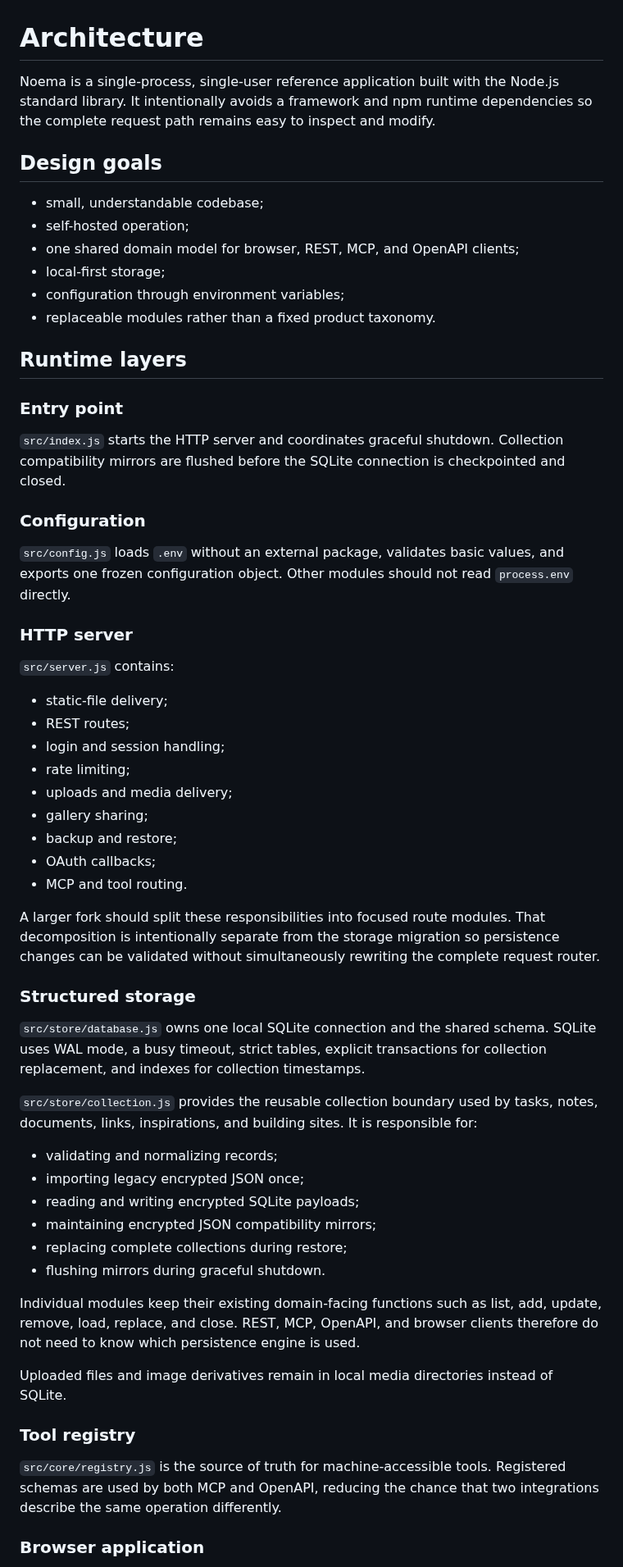
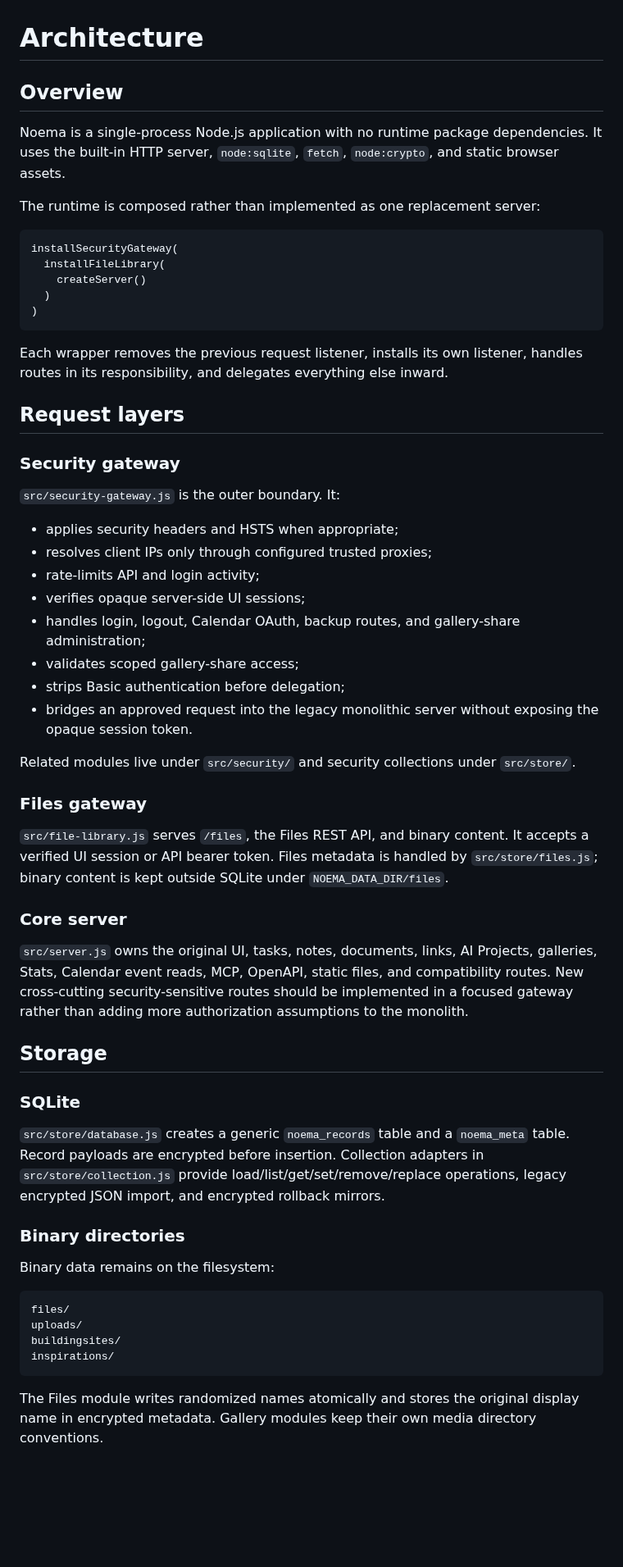
Before and after one commit to vladimirperovic/noema, a Markdown page: ARCHITECTURE.md, the part around one of its changes. Shown at 82% size. Drawn GitHub-style; blank space fills up the shorter version.

Commit message:
Describe the Noema 0.3 runtime architecture

````diff
--- a/ARCHITECTURE.md
+++ b/ARCHITECTURE.md
@@ -1,62 +1,62 @@
 # Architecture
 
-Noema is a single-process, single-user reference application built with the Node.js standard library. It intentionally avoids a framework and npm runtime dependencies so the complete request path remains easy to inspect and modify.
+## Overview
 
-## Design goals
+Noema is a single-process Node.js application with no runtime package dependencies. It uses the built-in HTTP server, `node:sqlite`, `fetch`, `node:crypto`, and static browser assets.
 
-- small, understandable codebase;
-- self-hosted operation;
-- one shared domain model for browser, REST, MCP, and OpenAPI clients;
-- local-first storage;
-- configuration through environment variables;
-- replaceable modules rather than a fixed product taxonomy.
+The runtime is composed rather than implemented as one replacement server:
 
-## Runtime layers
+```text
+installSecurityGateway(
+  installFileLibrary(
+    createServer()
+  )
+)
+```
 
-### Entry point
+Each wrapper removes the previous request listener, installs its own listener, handles routes in its responsibility, and delegates everything else inward.
 
-`src/index.js` starts the HTTP server and coordinates graceful shutdown. Collection compatibility mirrors are flushed before the SQLite connection is checkpointed and closed.
+## Request layers
 
-### Configuration
+### Security gateway
 
-`src/config.js` loads `.env` without an external package, validates basic values, and exports one frozen configuration object. Other modules should not read `process.env` directly.
+`src/security-gateway.js` is the outer boundary. It:
 
-### HTTP server
+- applies security headers and HSTS when appropriate;
+- resolves client IPs only through configured trusted proxies;
+- rate-limits API and login activity;
+- verifies opaque server-side UI sessions;
+- handles login, logout, Calendar OAuth, backup routes, and gallery-share administration;
+- validates scoped gallery-share access;
+- strips Basic authentication before delegation;
+- bridges an approved request into the legacy monolithic server without exposing the opaque session token.
 
-`src/server.js` contains:
+Related modules live under `src/security/` and security collections under `src/store/`.
 
-- static-file delivery;
-- REST routes;
-- login and session handling;
-- rate limiting;
-- uploads and media delivery;
-- gallery sharing;
-- backup and restore;
-- OAuth callbacks;
-- MCP and tool routing.
+### Files gateway
 
-A larger fork should split these responsibilities into focused route modules. That decomposition is intentionally separate from the storage migration so persistence changes can be validated without simultaneously rewriting the complete request router.
+`src/file-library.js` serves `/files`, the Files REST API, and binary content. It accepts a verified UI session or API bearer token. Files metadata is handled by `src/store/files.js`; binary content is kept outside SQLite under `NOEMA_DATA_DIR/files`.
 
-### Structured storage
+### Core server
 
-`src/store/database.js` owns one local SQLite connection and the shared schema. SQLite uses WAL mode, a busy timeout, strict tables, explicit transactions for collection replacement, and indexes for collection timestamps.
+`src/server.js` owns the original UI, tasks, notes, documents, links, AI Projects, galleries, Stats, Calendar event reads, MCP, OpenAPI, static files, and compatibility routes. New cross-cutting security-sensitive routes should be implemented in a focused gateway rather than adding more authorization assumptions to the monolith.
 
-`src/store/collection.js` provides the reusable collection boundary used by tasks, notes, documents, links, inspirations, and building sites. It is responsible for:
+## Storage
 
-- validating and normalizing records;
-- importing legacy encrypted JSON once;
-- reading and writing encrypted SQLite payloads;
-- maintaining encrypted JSON compatibility mirrors;
-- replacing complete collections during restore;
-- flushing mirrors during graceful shutdown.
+### SQLite
 
-Individual modules keep their existing domain-facing functions such as list, add, update, remove, load, replace, and close. REST, MCP, OpenAPI, and browser clients therefore do not need to know which persistence engine is used.
+`src/store/database.js` creates a generic `noema_records` table and a `noema_meta` table. Record payloads are encrypted before insertion. Collection adapters in `src/store/collection.js` provide load/list/get/set/remove/replace operations, legacy encrypted JSON import, and encrypted rollback mirrors.
 
-Uploaded files and image derivatives remain in local media directories instead of SQLite.
+### Binary directories
 
-### Tool registry
+Binary data remains on the filesystem:
 
-`src/core/registry.js` is the source of truth for machine-accessible tools. Registered schemas are used by both MCP and OpenAPI, reducing the chance that two integrations describe the same operation differently.
+```text
+files/
+uploads/
+buildingsites/
+inspirations/
+```
 
-### Browser application
+The Files module writes randomized names atomically and stores the original display name in encrypted metadata. Gallery modules keep their own media directory conventions.
 
````
Also changed, not shown: other parts of ARCHITECTURE.md (+25 -53 lines).
